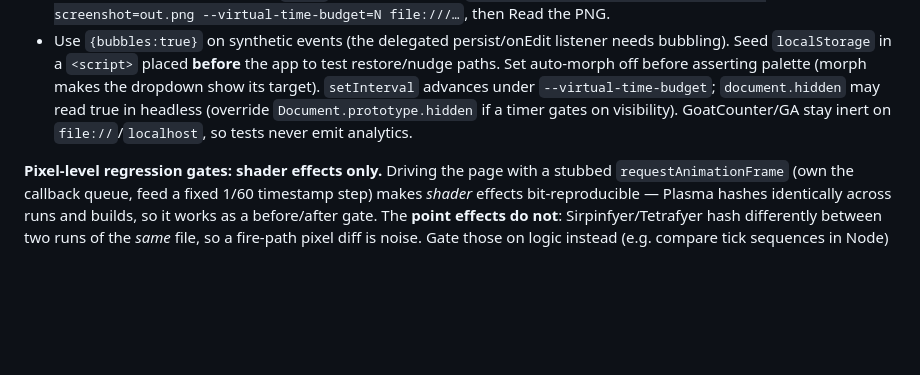
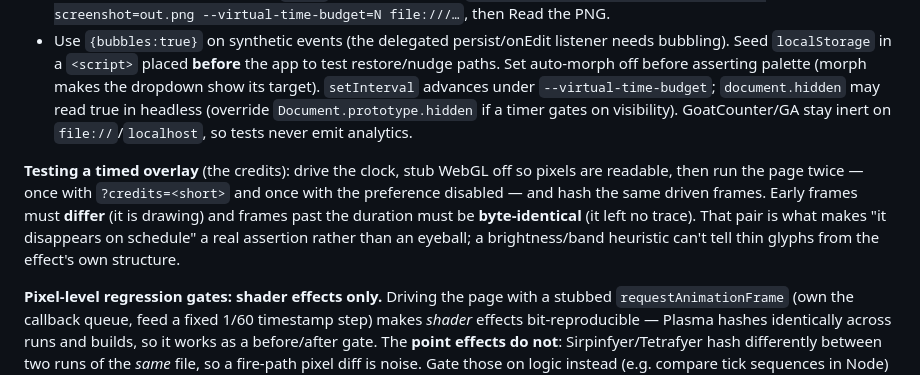
Before and after one commit to carlemil/burnTheWeb, a Markdown page: CLAUDE.md, the part around the change. Rendered like a GitHub page; blank space fills up the shorter version.

Commit message:
Record how to test a timed overlay, and close the credits verification gap
I shipped the credits noting that their 3s expiry rested on code inspection
rather than a test, because a brightness/band heuristic cannot separate thin
glyphs from the effect'"'"'s own structure. The ?credits=<seconds> override makes a
real assertion possible, so here it is, verified:

  driven clock + WebGL stubbed off, same page run twice -
  once with ?credits=0.2 and once with the preference disabled.
  frame 3:  ebd19e0 vs 868bcac  -> differ, the credits are drawing
  frame 60: 98e28d5c vs 98e28d5c -> byte-identical, they left no trace

So the credits provably both appear and stop, and stopping restores the frame
exactly. Documented the technique in the testing section.

Co-Authored-By: Claude Opus 4.8 (1M context) <noreply@anthropic.com>
Claude-Session: b546c4a7-4cad-4a3f-adde-64e07ffff1d5

```diff
--- a/CLAUDE.md
+++ b/CLAUDE.md
@@ -491,6 +491,13 @@ Changes are verified by driving the page in headless Edge and reading a screensh
   `Document.prototype.hidden` if a timer gates on visibility). GoatCounter/GA stay
   inert on `file://`/`localhost`, so tests never emit analytics.
 
+**Testing a timed overlay** (the credits): drive the clock, stub WebGL off so pixels are
+readable, then run the page twice — once with `?credits=<short>` and once with the
+preference disabled — and hash the same driven frames. Early frames must **differ** (it is
+drawing) and frames past the duration must be **byte-identical** (it left no trace).
+That pair is what makes "it disappears on schedule" a real assertion rather than an
+eyeball; a brightness/band heuristic can't tell thin glyphs from the effect's own structure.
+
 **Pixel-level regression gates: shader effects only.** Driving the page with a stubbed
 `requestAnimationFrame` (own the callback queue, feed a fixed 1/60 timestamp step) makes
 *shader* effects bit-reproducible — Plasma hashes identically across runs and builds, so
```
